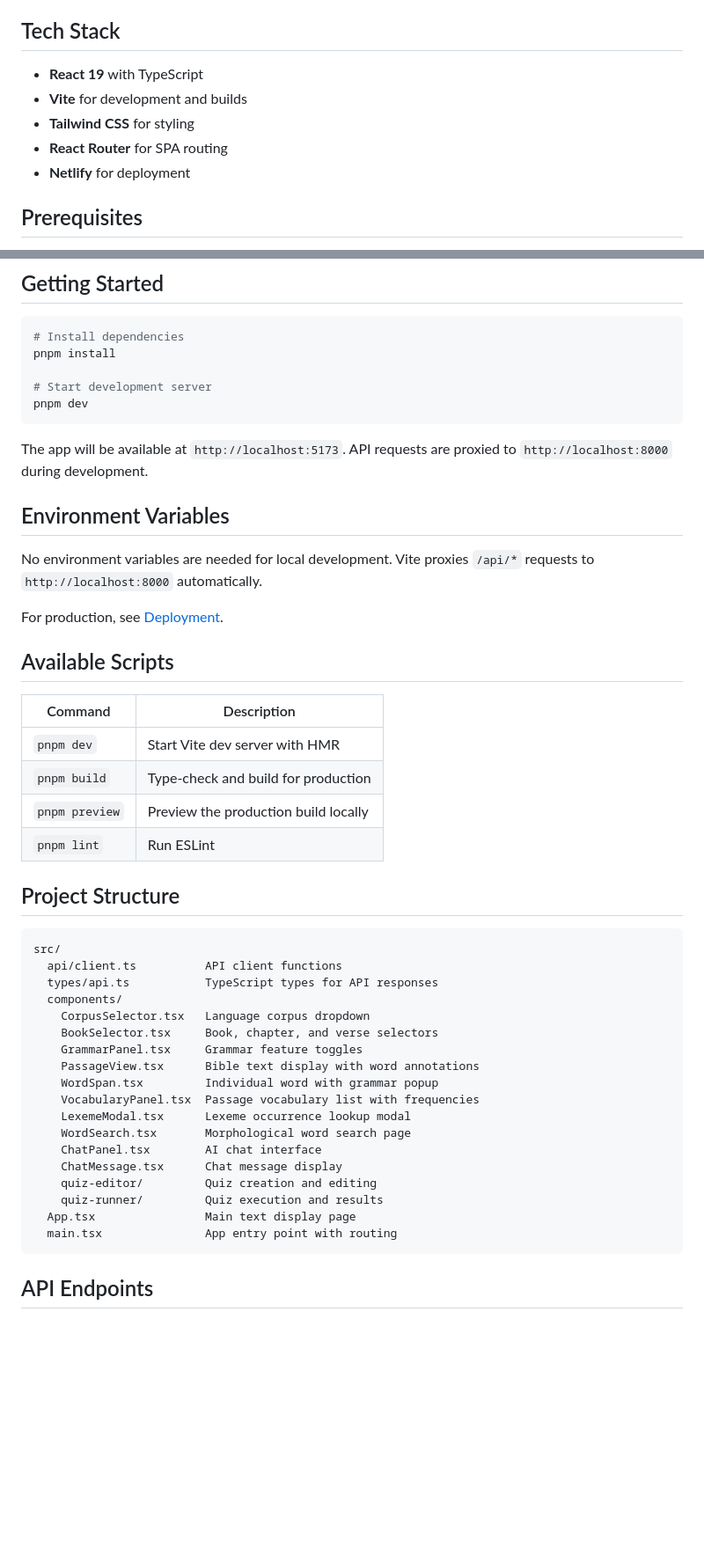
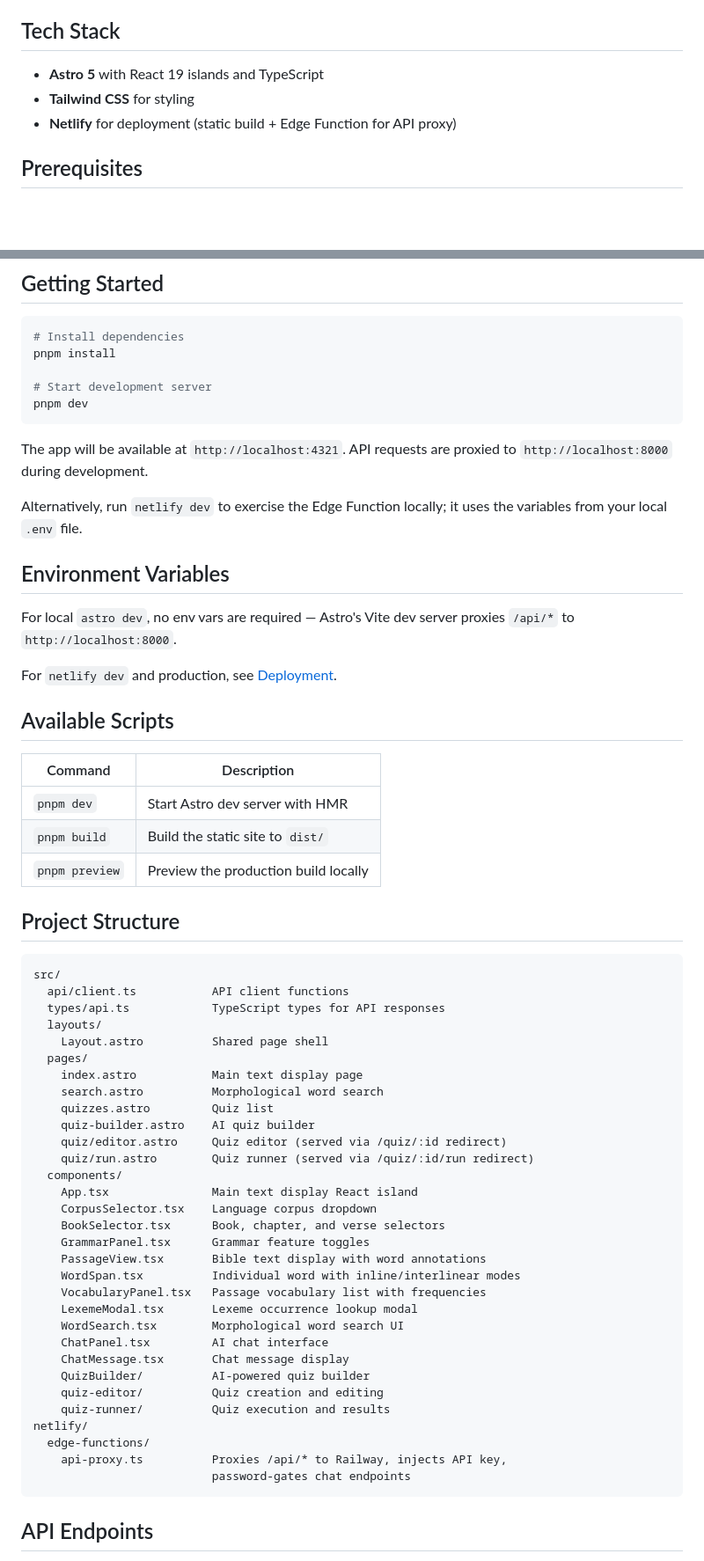
Before and after one commit to larsgson/biblical-text-quizz-generator, a Markdown page: README.md, 2 parts joined by grey strips. Shown at 88% size. Drawn GitHub-style; blank space fills up the shorter version.

````diff
--- a/README.md
+++ b/README.md
@@ -18,11 +18,9 @@ A web-based Biblical language learning platform for exploring Hebrew and Greek t
 
 ## Tech Stack
 
-- **React 19** with TypeScript
-- **Vite** for development and builds
+- **Astro 5** with React 19 islands and TypeScript
 - **Tailwind CSS** for styling
-- **React Router** for SPA routing
-- **Netlify** for deployment
+- **Netlify** for deployment (static build + Edge Function for API proxy)
 
 ## Prerequisites
 
@@ -40,44 +38,58 @@ pnpm install
 pnpm dev
 ```
 
-The app will be available at `http://localhost:5173`. API requests are proxied to `http://localhost:8000` during development.
+The app will be available at `http://localhost:4321`. API requests are proxied to `http://localhost:8000` during development.
+
+Alternatively, run `netlify dev` to exercise the Edge Function locally; it uses the variables from your local `.env` file.
 
 ## Environment Variables
 
-No environment variables are needed for local development. Vite proxies `/api/*` requests to `http://localhost:8000` automatically.
+For local `astro dev`, no env vars are required — Astro's Vite dev server proxies `/api/*` to `http://localhost:8000`.
 
-For production, see [Deployment](#deployment).
+For `netlify dev` and production, see [Deployment](#deployment).
 
 ## Available Scripts
 
 | Command | Description |
 |---|---|
-| `pnpm dev` | Start Vite dev server with HMR |
-| `pnpm build` | Type-check and build for production |
+| `pnpm dev` | Start Astro dev server with HMR |
+| `pnpm build` | Build the static site to `dist/` |
 | `pnpm preview` | Preview the production build locally |
-| `pnpm lint` | Run ESLint |
 
 ## Project Structure
 
 ```
 src/
-  api/client.ts          API client functions
-  types/api.ts           TypeScript types for API responses
+  api/client.ts           API client functions
+  types/api.ts            TypeScript types for API responses
+  layouts/
+    Layout.astro          Shared page shell
+  pages/
+    index.astro           Main text display page
+    search.astro          Morphological word search
+    quizzes.astro         Quiz list
+    quiz-builder.astro    AI quiz builder
+    quiz/editor.astro     Quiz editor (served via /quiz/:id redirect)
+    quiz/run.astro        Quiz runner (served via /quiz/:id/run redirect)
   components/
-    CorpusSelector.tsx   Language corpus dropdown
-    BookSelector.tsx     Book, chapter, and verse selectors
-    GrammarPanel.tsx     Grammar feature toggles
-    PassageView.tsx      Bible text display with word annotations
-    WordSpan.tsx         Individual word with grammar popup
-    VocabularyPanel.tsx  Passage vocabulary list with frequencies
-    LexemeModal.tsx      Lexeme occurrence lookup modal
-    WordSearch.tsx       Morphological word search page
-    ChatPanel.tsx        AI chat interface
-    ChatMessage.tsx      Chat message display
-    quiz-editor/         Quiz creation and editing
-    quiz-runner/         Quiz execution and results
-  App.tsx                Main text display page
-  main.tsx               App entry point with routing
+    App.tsx               Main text display React island
+    CorpusSelector.tsx    Language corpus dropdown
+    BookSelector.tsx      Book, chapter, and verse selectors
+    GrammarPanel.tsx      Grammar feature toggles
+    PassageView.tsx       Bible text display with word annotations
+    WordSpan.tsx          Individual word with inline/interlinear modes
+    VocabularyPanel.tsx   Passage vocabulary list with frequencies
+    LexemeModal.tsx       Lexeme occurrence lookup modal
+    WordSearch.tsx        Morphological word search UI
+    ChatPanel.tsx         AI chat interface
+    ChatMessage.tsx       Chat message display
+    QuizBuilder/          AI-powered quiz builder
+    quiz-editor/          Quiz creation and editing
+    quiz-runner/          Quiz execution and results
+netlify/
+  edge-functions/
+    api-proxy.ts          Proxies /api/* to Railway, injects API key,
+                          password-gates chat endpoints
 ```
 
 ## API Endpoints
````
Also changed, not shown: other parts of README.md (+2 -2 lines).
